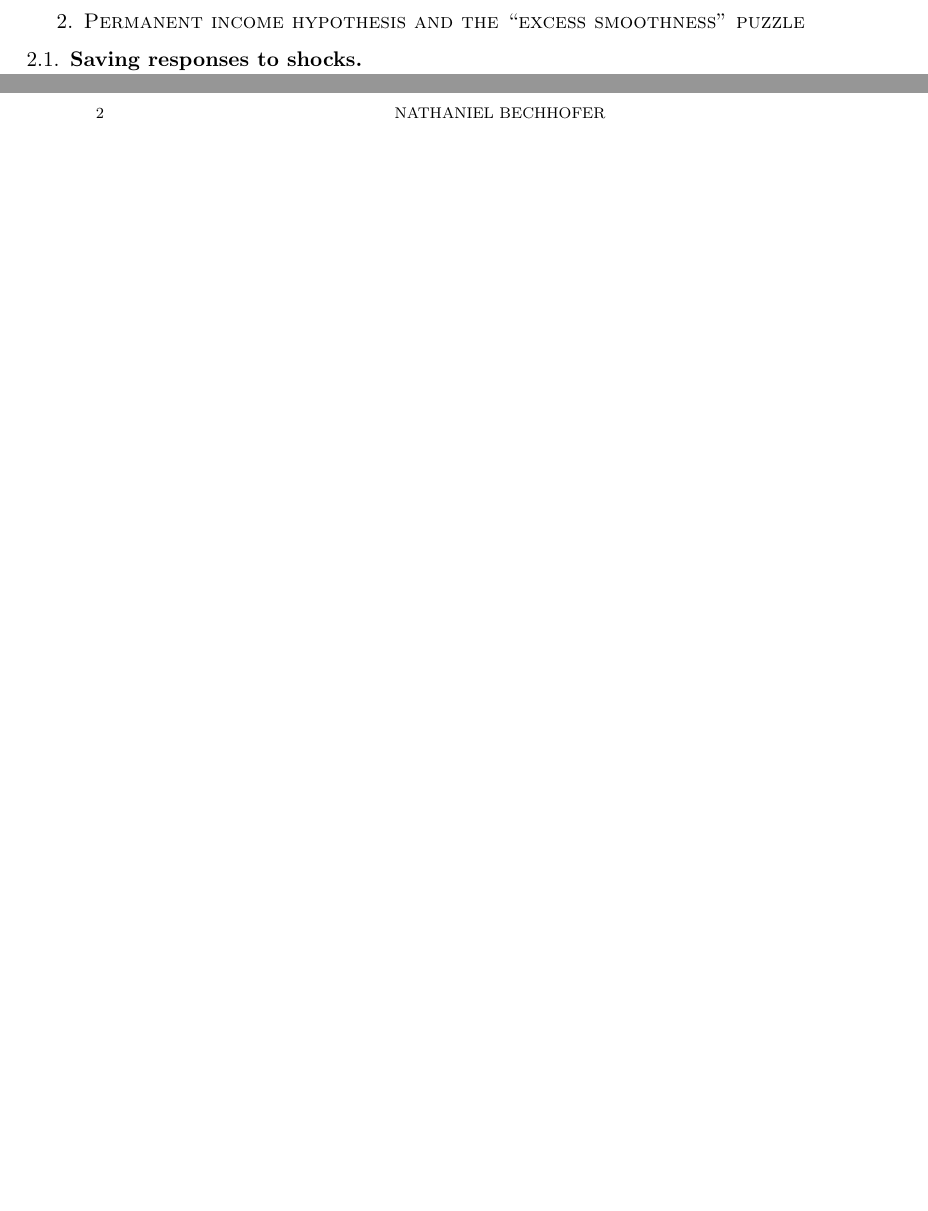
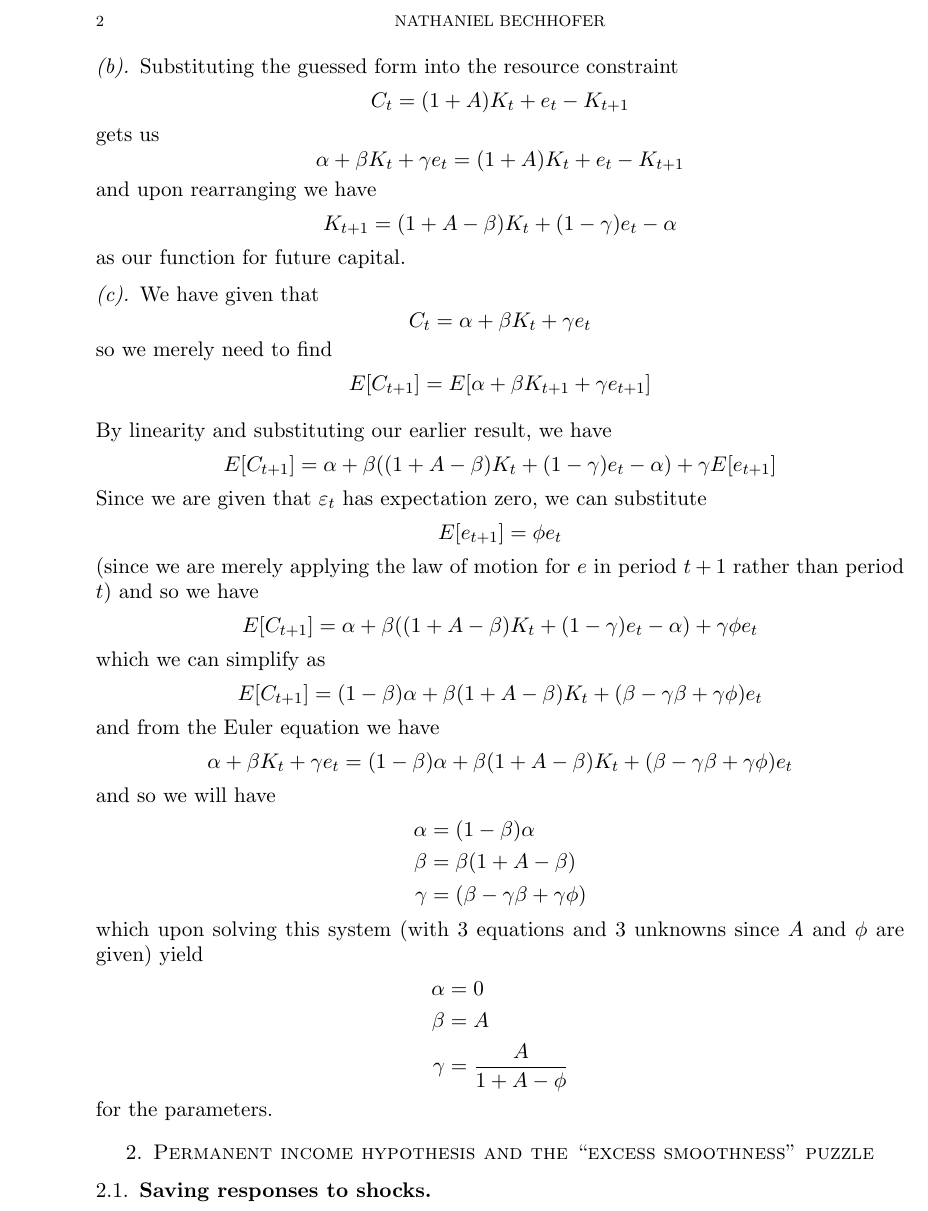
Before and after one commit to Minki-Kim/Macro-Homework, a LaTeX paper (Wieland_HW1/Wieland_HW1_Bechhofer.tex): two parts of pages 1 and 2 of 2 before the commit and part of page 2 of 3 after it, the two joined at a grey line, cut so that both start at the same text, the shorter picture padded with empty space. Compiled offline with pdfLaTeX.

Commit message:
5.8(b) and (c)

```diff
--- a/Wieland_HW1/Wieland_HW1_Bechhofer.tex
+++ b/Wieland_HW1/Wieland_HW1_Bechhofer.tex
@@ -68,6 +70,68 @@ C_t = E[C_{t+1}]
 \]
 as our Euler equation.
 
+\subsubsection*{(b)}
+
+Substituting the guessed form into the resource constraint
+\[
+C_t = (1 + A) K_t + e_t - K_{t+1}
+\]
+gets us
+\[
+\alpha + \beta K_t + \gamma e_t = (1 + A) K_t + e_t - K_{t+1}
+\]
+and upon rearranging we have
+\[
+K_{t+1} = (1 + A - \beta) K_t + (1-\gamma) e_t - \alpha
+\]
+as our function for future capital.
+
+\subsubsection*{(c)}
+
+We have given that
+\[
+C_t = \alpha + \beta K_t + \gamma e_t
+\]
+so we merely need to find
+\[
+E[C_{t+1}] = E[\alpha + \beta K_{t+1} + \gamma e_{t+1}]
+\]
+
+By linearity and substituting our earlier result, we have
+\[
+E[C_{t+1}] = \alpha + \beta ((1 + A - \beta) K_t + (1-\gamma) e_t - \alpha) + \gamma E[e_{t+1}]
+\]
+Since we are given that $\varepsilon_t$ has expectation zero, we can substitute
+\[
+E[e_{t+1}] = \phi e_t
+\]
+(since we are merely applying the law of motion for $e$ in period $t+1$ rather than period $t$) and so we have
+\[
+E[C_{t+1}] = \alpha + \beta ((1 + A - \beta) K_t + (1-\gamma) e_t - \alpha) + \gamma \phi e_t
+\]
+which we can simplify as
+\[
+E[C_{t+1}] = (1 - \beta) \alpha + \beta (1 + A - \beta) K_t + (\beta - \gamma \beta + \gamma \phi) e_t
+\]
+and from the Euler equation we have
+\[
+\alpha + \beta K_t + \gamma e_t  = (1 - \beta) \alpha + \beta (1 + A - \beta) K_t + (\beta - \gamma \beta + \gamma \phi) e_t
+\]
+and so we will have
+\begin{align*}
+\alpha &= (1 - \beta) \alpha \\
+\beta &= \beta (1 + A - \beta) \\
+\gamma &= (\beta - \gamma \beta + \gamma \phi)
+\end{align*}
+which upon solving this system (with 3 equations and 3 unknowns since $A$ and $\phi$ are given) yield
+\begin{align*}
+\alpha &= 0 \\
+\beta &= A\\
+\gamma &= \frac{A}{1 + A - \phi}
+\end{align*}
+for the parameters.
+
+
 \section{Permanent income hypothesis and the ``excess smoothness'' puzzle}
 
 \subsection{Saving responses to shocks}
```
Also changed, not shown: Wieland_HW1/Wieland_HW1_Bechhofer.pdf, Wieland_HW1/Wieland_HW1_Bechhofer.tex (2 more changed lines).
